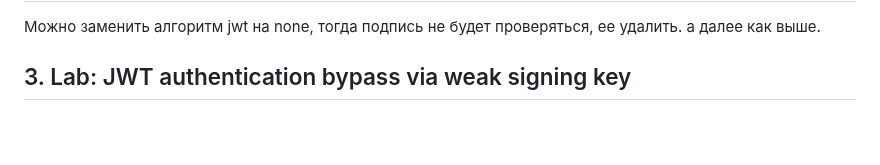
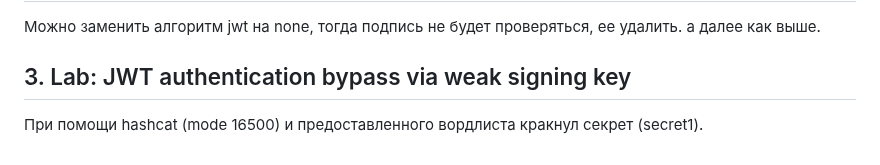
Before and after one commit to mikhail-alaska/hse, a Markdown page: pentest/pr5/Nikolaev_mikhail_pr5.md, the part around the change. Rendered like a GitHub page; blank space fills up the shorter version.

Commit message:
Scripted auto-commit on change (2025-10-22 18:34:57) by gitwatch.sh

```diff
--- a/pentest/pr5/Nikolaev_mikhail_pr5.md
+++ b/pentest/pr5/Nikolaev_mikhail_pr5.md
@@ -173,3 +173,5 @@ username=carlos&current-password=FUZZ&new-password-1=qwe&new-password-2=qww
 Можно заменить алгоритм jwt на none, тогда подпись не будет проверяться, ее удалить. а далее как выше.
 
 ## 3. Lab: JWT authentication bypass via weak signing key
+
+При помощи hashcat (mode 16500) и предоставленного вордлиста кракнул секрет (secret1).
```
